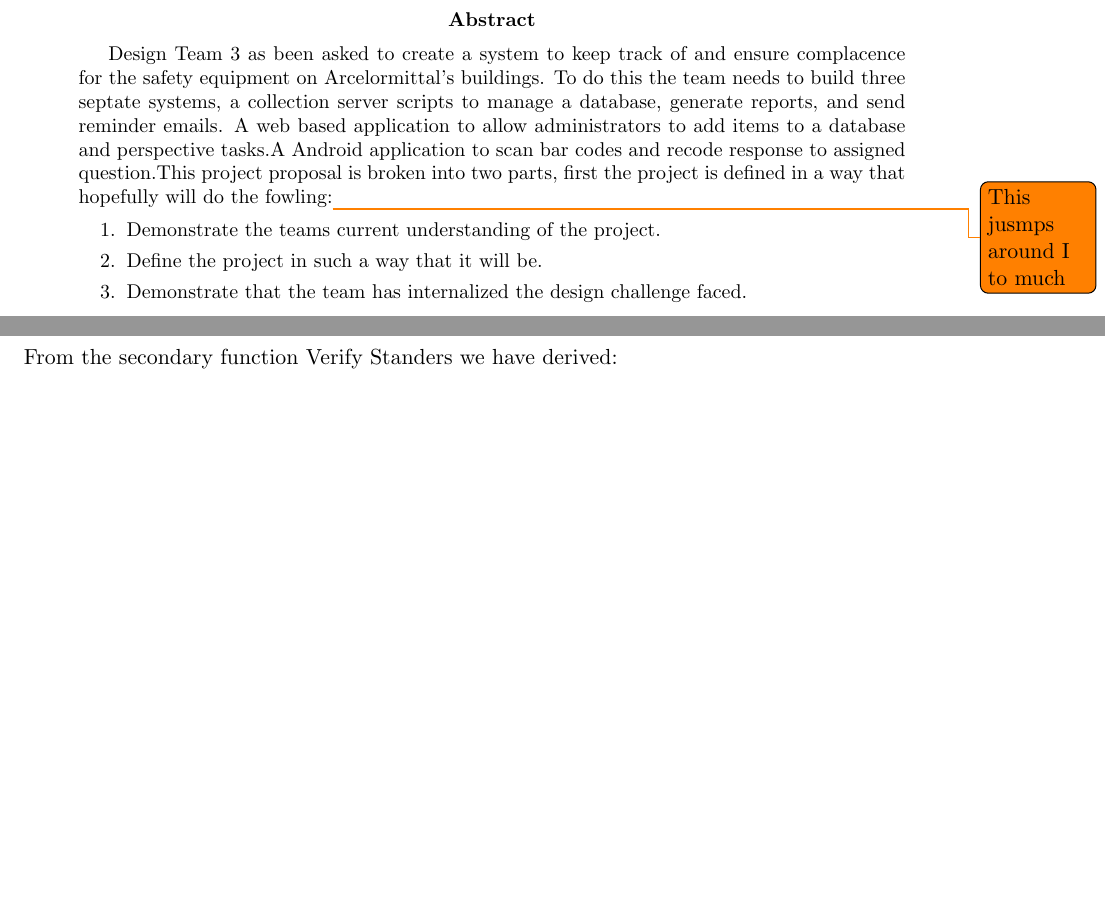
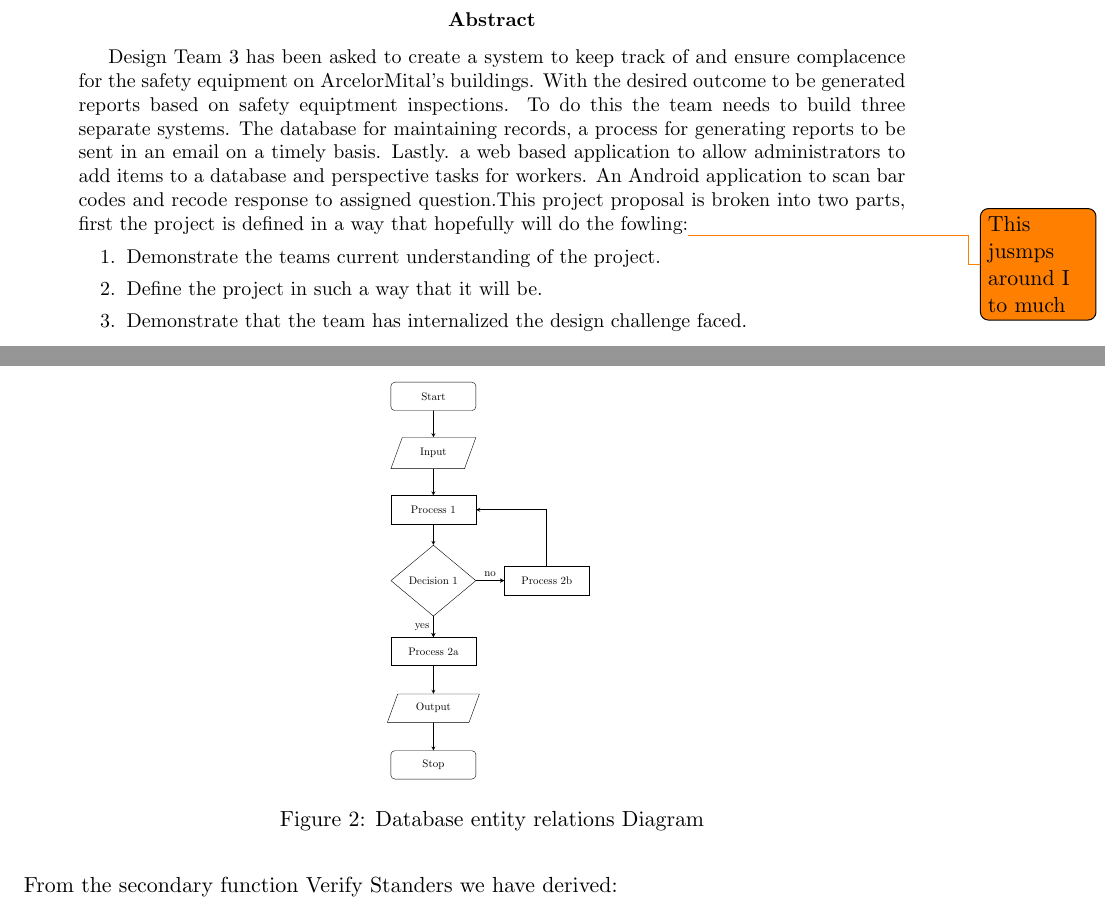
Before and after one commit to IanGrosh/ECE480Team3ProjectProposal, a LaTeX paper (ProjectProposal.tex, which reads flow1.tex, seting_etc.tex): two parts of pages 2 and 3 of 7 before the commit and two parts of pages 2 and 4 of 8 after it, joined at a grey line, cut so that both start at the same text, the shorter picture padded with empty space. Compiled offline with pdfLaTeX.

Commit message:
acouple of things

```diff
--- a/ProjectProposal.tex
+++ b/ProjectProposal.tex
@@ -6,7 +6,8 @@
 	\input{title.tex}
 	%make the abstract
 	\begin{abstract}
-		Design Team 3 as been asked to create a system to keep track of  and ensure complacence for the safety equipment on Arcelormittal's buildings. To do this the team needs to build three septate systems, a collection server scripts to manage a database, generate reports, and send reminder emails. A web based application to allow administrators to add items to a database and perspective tasks.A Android application to scan bar codes and recode response to assigned question.This project proposal is broken into two parts, first the project is defined in a way that hopefully will do the fowling:\todo{This jusmps around I to much}
+		Design Team 3 has been asked to create a system to keep track of  and ensure complacence for the safety equipment on ArcelorMital's buildings. With the desired outcome to be generated reports based on safety equiptment inspections.
+		  To do this the team needs to build three separate systems. The database for maintaining records, a process for generating reports to be sent in an email on a timely basis. Lastly. a web based application to allow administrators to add items to a database and perspective tasks for workers. An Android application to scan bar codes and recode response to assigned question.This project proposal is broken into two parts, first the project is defined in a way that hopefully will do the fowling:\todo{This jusmps around I to much}
 		\begin{enumerate}
 			\item Demonstrate the teams current understanding of the project.
 			\item Define the project in such a way that it will be.
@@ -85,7 +86,11 @@
 	\subsection{Work flow}
 		Here the team will use the data from the project description provided an example of how the team plans the how the system will be used.
 
-
+		\begin{figure}
+			\centering
+			\input{flow1.tex}
+			\caption{\label{flow1} Database entity relations Diagram}
+		\end{figure}
 	\subsection{Data Relations}
 		In order to see how items in the system are related to each other the team has created a entity relation diagram. \todo{Dose this add anything? It was usful for me}
 		\begin{figure}[h]
--- /dev/null
+++ b/flow1.tex
@@ -0,0 +1,35 @@
+%%%%%%%%%%%%%%%%
+% flow 1
+%%%%%%%%%%%%%%%%
+\scalebox{.5}{
+	\begin{tikzpicture}[node distance=2cm]
+	\tikzstyle{startstop} = [rectangle, rounded corners, minimum width=3cm, minimum height=1cm,text centered, draw=black]
+	\tikzstyle{process} = [rectangle, minimum width=3cm, minimum height=1cm, text centered, draw=black]
+	\tikzstyle{decision} = [diamond, minimum width=3cm, minimum height=1cm, text centered, draw=black]
+	\tikzstyle{io} = [trapezium, trapezium left angle=70, trapezium right angle=110, minimum width=3cm, minimum height=1cm, text centered, draw=black]
+	\tikzstyle{arrow} = [thick,->,>=stealth]
+
+	\node (start) [startstop] {Start};
+	\node (in1) [io, below of=start] {Input};
+	\node (pro1) [process, below of=in1] {Process 1};
+	\node (dec1) [decision, below of=pro1, yshift=-0.5cm] {Decision 1};
+	\node (pro2a) [process, below of=dec1, yshift=-0.5cm] {Process 2a};
+	\node (pro2b) [process, right of=dec1, xshift=2cm] {Process 2b};
+	\node (out1) [io, below of=pro2a] {Output};
+	\node (stop) [startstop, below of=out1] {Stop};
+
+	\draw [arrow] (start) -- (in1);
+	\draw [arrow] (in1) -- (pro1);
+	\draw [arrow] (pro1) -- (dec1);
+	\draw [arrow] (dec1) -- (pro2a);
+	\draw [arrow] (dec1) -- (pro2b);
+	%\draw [arrow] (dec1) -- node {yes} (pro2a);
+	%\draw [arrow] (dec1) -- node {no} (pro2b);
+	\draw [arrow] (dec1) -- node[anchor=east] {yes} (pro2a);
+	\draw [arrow] (dec1) -- node[anchor=south] {no} (pro2b);
+	\draw [arrow] (pro2b) |- (pro1);
+	\draw [arrow] (pro2a) -- (out1);
+	\draw [arrow] (out1) -- (stop);
+
+	\end{tikzpicture}
+}
--- a/seting_etc.tex
+++ b/seting_etc.tex
@@ -10,6 +10,10 @@
 \usepackage{lscape}
 \usepackage{tikz-er2}
 \usepackage{fast-diagram}
+\usepackage{tikz}
+
+
+\usetikzlibrary{shapes.geometric, arrows}
 
 
 \newcommand{\labs}{\renewcommand{\chaptername}{Lab}}
```
Also changed, not shown: SysConect.tex (added, +33 -0 lines), ProjectProposal.tex (6 more changed lines), 1 other file.
